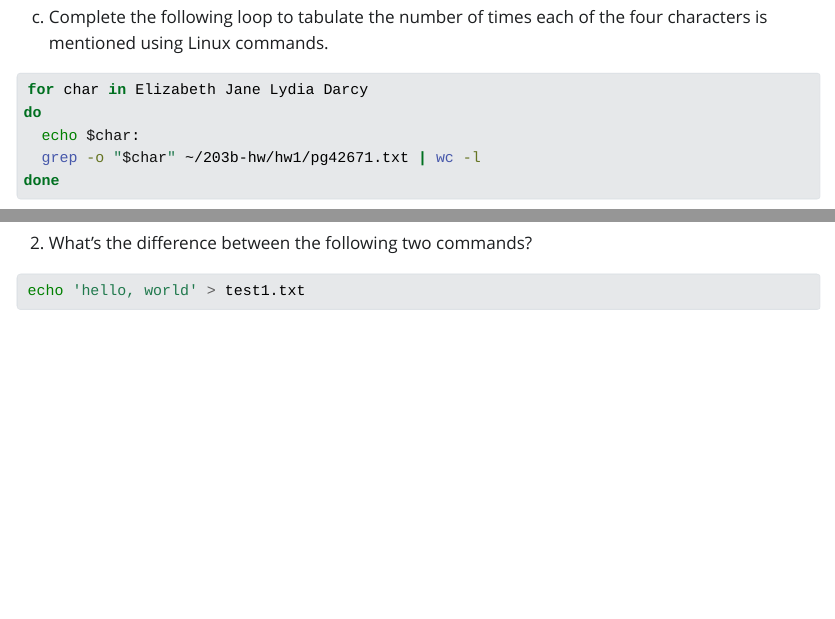
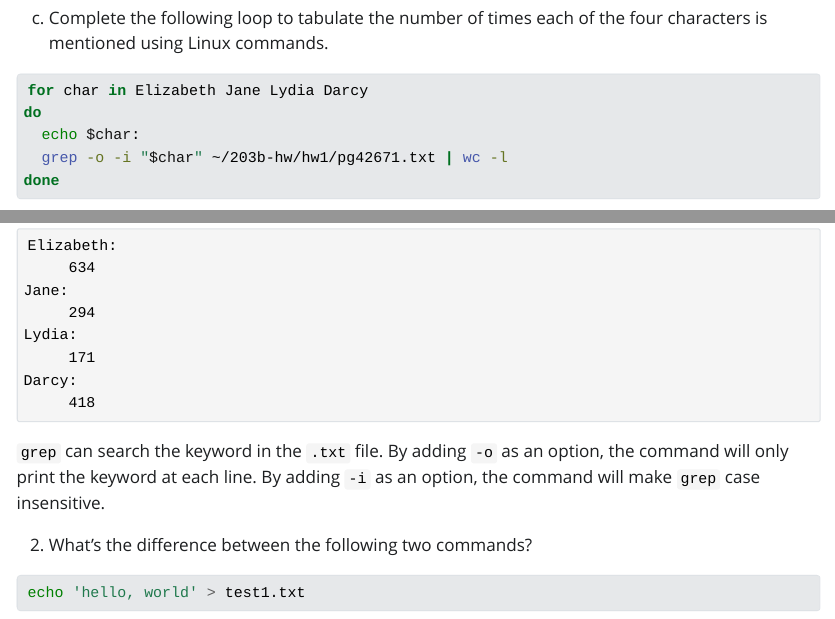
Before and after one commit to ivangong24/biostat-203b-2023-winter, a Quarto document (hw1/hw1.qmd): the page in a window 1100 px wide, from 7480 px down before the commit and from 7440 px down after it, so that both start at the same text, and a second part further down, joined at a grey line. The pictures show the output file hw1/hw1.html that the author committed with the source, opened offline; Quarto's library style sheets are replaced by a plain one without menus; long lines of code are wrapped.

Commit message:
Fix keyword count and ready to submit

````diff
--- a/hw1/hw1.qmd
+++ b/hw1/hw1.qmd
@@ -153,9 +153,11 @@ c) Complete the following loop to tabulate the number of times each of the four
 for char in Elizabeth Jane Lydia Darcy
 do
   echo $char:
-  grep -o "$char" ~/203b-hw/hw1/pg42671.txt | wc -l
+  grep -o -i "$char" ~/203b-hw/hw1/pg42671.txt | wc -l
 done
 ```
+`grep` can search the keyword in the `.txt` file. By adding `-o` as an option, the command will only print the keyword at each line. By adding `-i` as an option, the command will make `grep` case insensitive.
+
 
 2. What’s the difference between the following two commands?
 
````
Also changed, not shown: hw1/hw1.html.
